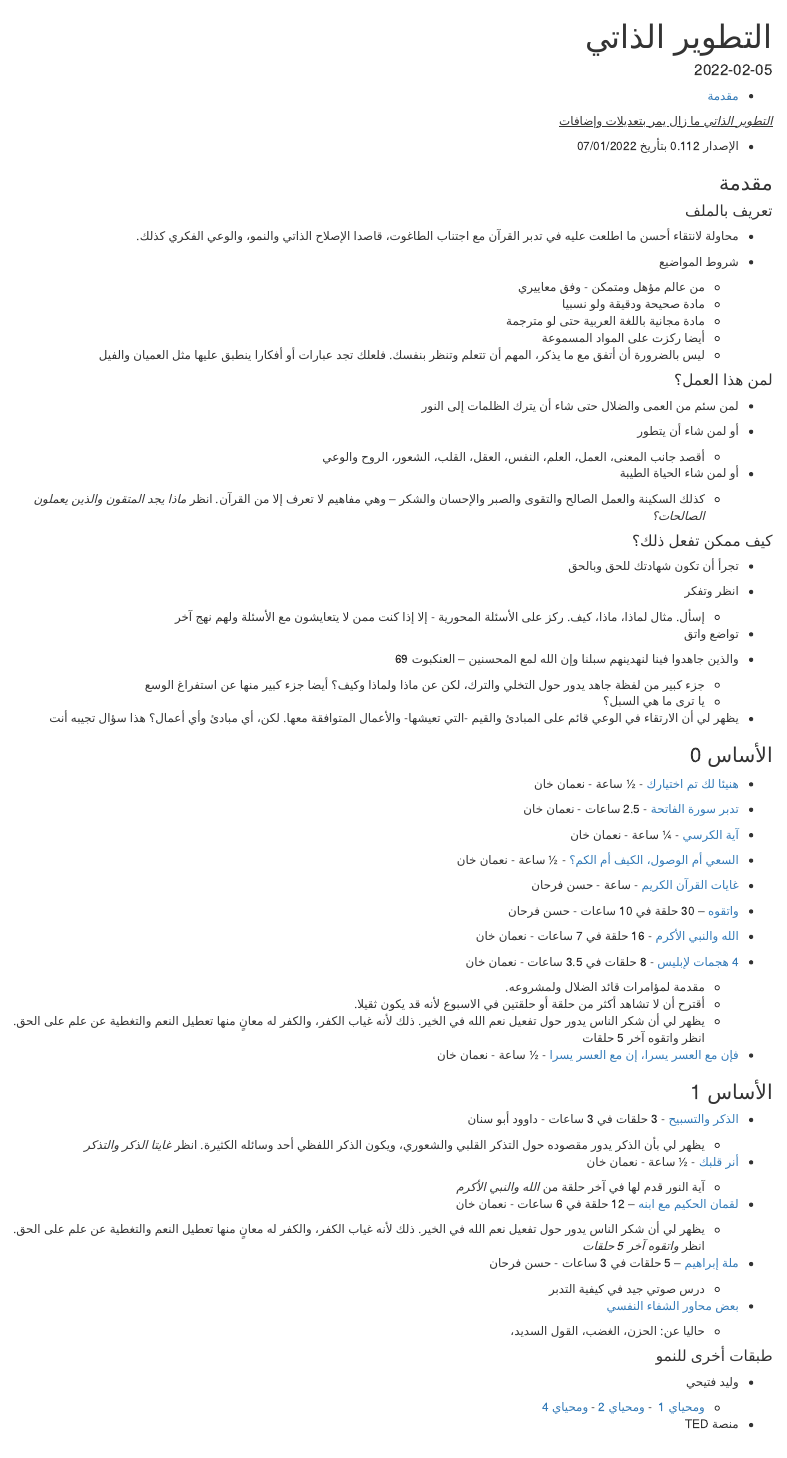
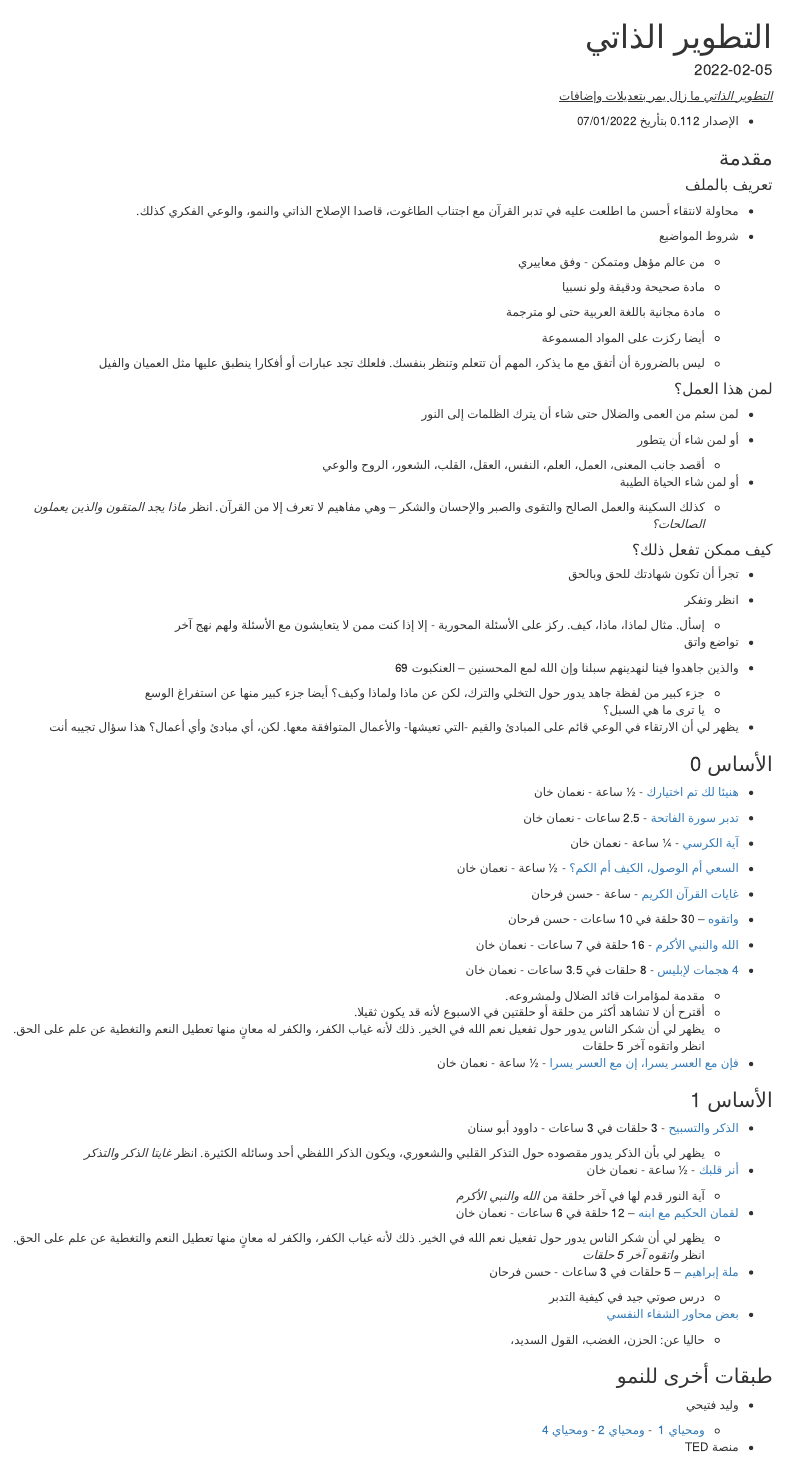
Before and after one commit to DCharIAA/IbraTSS, an R Markdown document (content/project/giraffes/index.Rmd): the page in a window 1100 px wide, from its top. Rendered offline with R 4.5, knitr and Pandoc, with nearby package versions; the code chunks are not run, so their results and figures are left out; drawn as R Markdown's standard HTML page in place of the format the file asks for.

Commit message:
toc-focus

```diff
--- a/content/project/giraffes/index.Rmd
+++ b/content/project/giraffes/index.Rmd
@@ -4,9 +4,9 @@
 author: ""
 date: 2022-02-05
 output:
-  html_document:
-    toc: TRUE
-layout: single-series
+  blogdown::html_page:
+    toc: true
+layout: single
 categories:
 - التطوير الذاتي
 tags:
@@ -112,9 +116,11 @@
 
 -   يظهر لي أن الارتقاء في الوعي قائم على المبادئ والقيم -التي تعيشها- والأعمال
     المتوافقة معها. لكن، أي مبادئ وأي أعمال؟ هذا سؤال تجيبه أنت
+:::
 
 ### الأساس 0 {dir="rtl"}
 
+::: {dir="rtl"}
 -   [هنيئا لك تم اختيارك](https://youtu.be/JxSDyLKZH5Q) - ½ ساعة - نعمان خان
 
 -   [تدبر سورة
@@ -151,9 +157,11 @@
 -   [فإن مع العسر يسرا، إن مع العسر
     يسرا](https://www.youtube.com/watch?v=0PYiouCbRBo&t=1s&ab_channel=%D9%8A%D8%B3%D8%AA%D8%AD%D9%82%D8%A7%D9%84%D9%85%D8%B4%D8%A7%D9%87%D8%AF%D8%A9%7CAmustwatch) -
     ½ ساعة - نعمان خان
+:::
 
 ### الأساس 1 {.rtl dir="rtl"}
 
+::: {dir="rtl"}
 -   [الذكر
     والتسبيح](https://youtube.com/playlist?list=PLavM-FTx_wSOmKh6OzUBve90cYmUqj3dr) -
     3 حلقات في 3 ساعات - داوود أبو سنان
```
Also changed, not shown: content/collection/_index.md (+1 -0 lines), content/project/giraffes/index.html, content/project/giraffes/index.Rmd (14 more changed lines), 1 other file.
